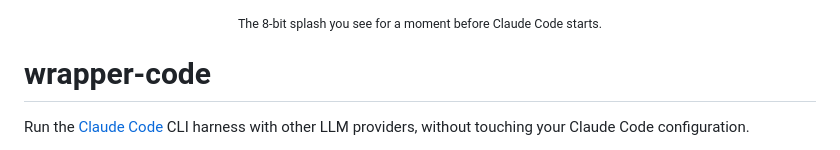
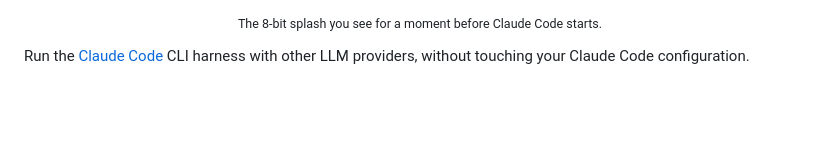
Before and after one commit to nayamonia/wrapper-code, a Markdown page: README.md, the part around one of its changes. Drawn GitHub-style; blank space fills up the shorter version.

```diff
--- a/README.md
+++ b/README.md
@@ -2,6 +3,4 @@
 <p align="center"><sub>The 8-bit splash you see for a moment before Claude Code starts.</sub></p>
-
-# wrapper-code
 
 Run the [Claude Code](https://docs.anthropic.com/en/docs/claude-code) CLI harness with other LLM providers, without touching your Claude Code configuration.
 
```
Also changed, not shown: other parts of README.md (+2 -1 lines).
